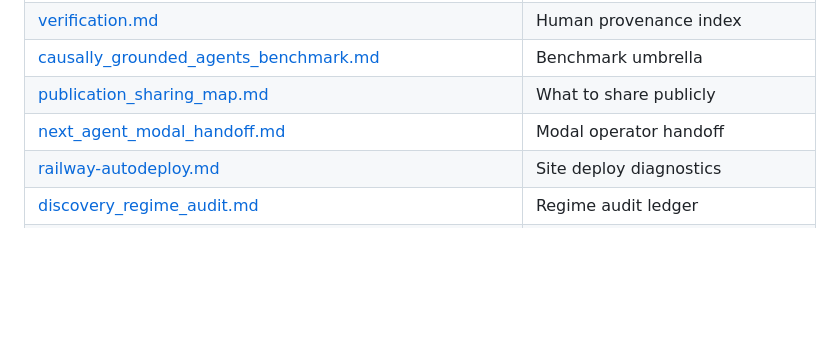
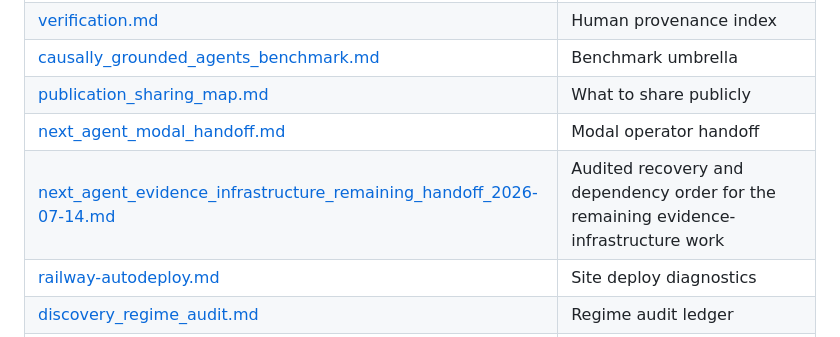
Before and after one commit to jawauntb/research-derived-experiments, a Markdown page: docs/system_design.md, the part around the change. Drawn GitHub-style; blank space fills up the shorter version.

```diff
--- a/docs/system_design.md
+++ b/docs/system_design.md
@@ -743,6 +743,7 @@ cd coherence-testbench && python3 scripts/run_phase0.py --smoke
 | [causally_grounded_agents_benchmark.md](causally_grounded_agents_benchmark.md) | Benchmark umbrella |
 | [publication_sharing_map.md](publication_sharing_map.md) | What to share publicly |
 | [next_agent_modal_handoff.md](next_agent_modal_handoff.md) | Modal operator handoff |
+| [next_agent_evidence_infrastructure_remaining_handoff_2026-07-14.md](next_agent_evidence_infrastructure_remaining_handoff_2026-07-14.md) | Audited recovery and dependency order for the remaining evidence-infrastructure work |
 | [railway-autodeploy.md](railway-autodeploy.md) | Site deploy diagnostics |
 | [discovery_regime_audit.md](discovery_regime_audit.md) | Regime audit ledger |
 | [primers/backlogs/README.md](primers/backlogs/README.md) | Source-anchored TODOs for all six primer articles |
```
Also changed, not shown: docs/module_explainer.md (+1 -0 lines), docs/next_agent_evidence_infrastructure_remaining_handoff_2026-07-14.md (added, +419 -0 lines).
